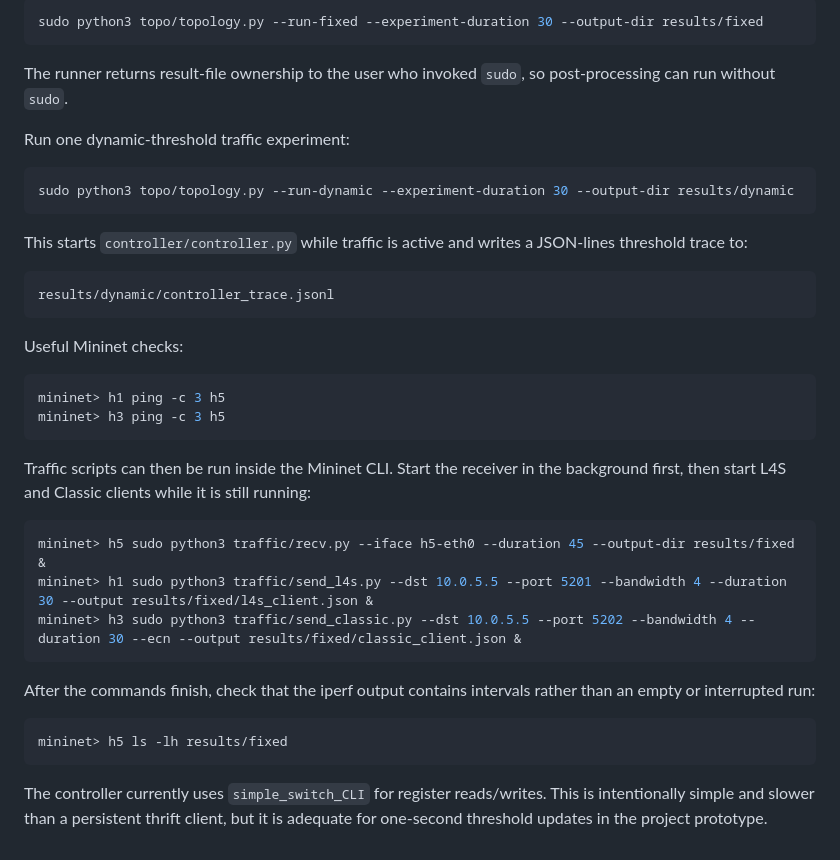
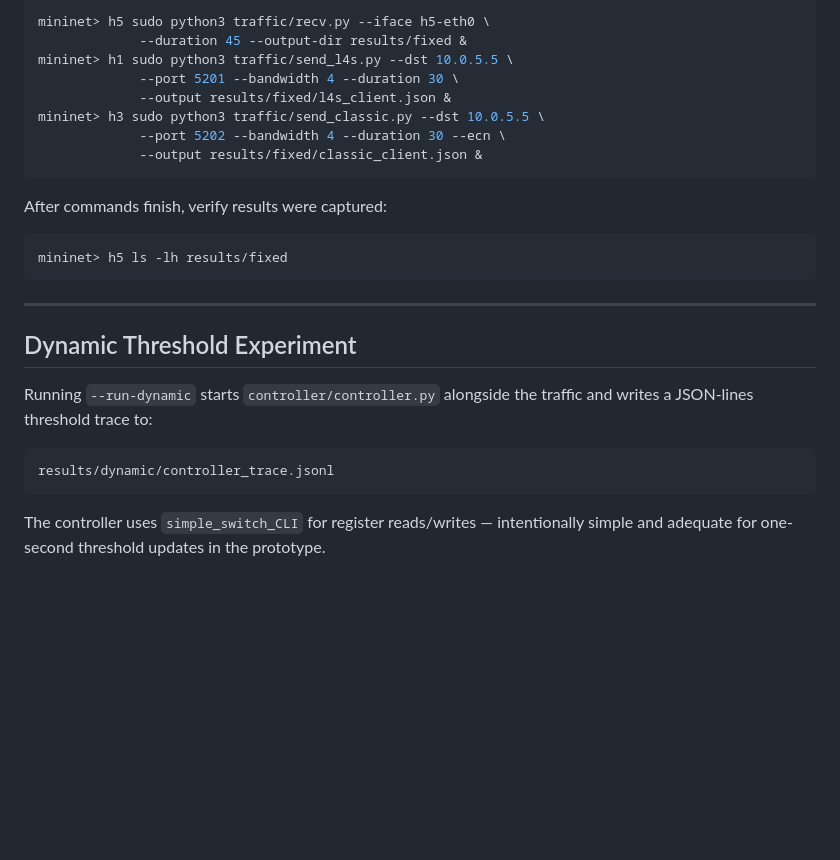
Before and after one commit to FardeenCODEIIEST/L4S-CS6045-Project, a Markdown page: topo/README.md, the part around one of its changes. Drawn GitHub-style; blank space fills up the shorter version.

````diff
--- a/topo/README.md
+++ b/topo/README.md
@@ -59,48 +175,31 @@ Run one fixed-threshold traffic experiment without using the Mininet CLI:
 
 ```bash
-sudo python3 topo/topology.py --run-fixed --experiment-duration 30 --output-dir results/fixed
+mininet> h5 sudo python3 traffic/recv.py --iface h5-eth0 \
+             --duration 45 --output-dir results/fixed &
+mininet> h1 sudo python3 traffic/send_l4s.py --dst 10.0.5.5 \
+             --port 5201 --bandwidth 4 --duration 30 \
+             --output results/fixed/l4s_client.json &
+mininet> h3 sudo python3 traffic/send_classic.py --dst 10.0.5.5 \
+             --port 5202 --bandwidth 4 --duration 30 --ecn \
+             --output results/fixed/classic_client.json &
 ```
 
-The runner returns result-file ownership to the user who invoked `sudo`, so
-post-processing can run without `sudo`.
-
-Run one dynamic-threshold traffic experiment:
+After commands finish, verify results were captured:
 
 ```bash
-sudo python3 topo/topology.py --run-dynamic --experiment-duration 30 --output-dir results/dynamic
+mininet> h5 ls -lh results/fixed
 ```
 
-This starts `controller/controller.py` while traffic is active and writes a
-JSON-lines threshold trace to:
+---
+
+## Dynamic Threshold Experiment
+
+Running `--run-dynamic` starts `controller/controller.py` alongside the traffic
+and writes a JSON-lines threshold trace to:
 
 ```text
 results/dynamic/controller_trace.jsonl
 ```
 
-Useful Mininet checks:
-
-```bash
-mininet> h1 ping -c 3 h5
-mininet> h3 ping -c 3 h5
-```
-
-Traffic scripts can then be run inside the Mininet CLI. Start the receiver in
-the background first, then start L4S and Classic clients while it is still
-running:
-
-```bash
-mininet> h5 sudo python3 traffic/recv.py --iface h5-eth0 --duration 45 --output-dir results/fixed &
-mininet> h1 sudo python3 traffic/send_l4s.py --dst 10.0.5.5 --port 5201 --bandwidth 4 --duration 30 --output results/fixed/l4s_client.json &
-mininet> h3 sudo python3 traffic/send_classic.py --dst 10.0.5.5 --port 5202 --bandwidth 4 --duration 30 --ecn --output results/fixed/classic_client.json &
-```
-
-After the commands finish, check that the iperf output contains intervals rather
-than an empty or interrupted run:
-
-```bash
-mininet> h5 ls -lh results/fixed
-```
-
-The controller currently uses `simple_switch_CLI` for register reads/writes.
-This is intentionally simple and slower than a persistent thrift client, but it
-is adequate for one-second threshold updates in the project prototype.
+The controller uses `simple_switch_CLI` for register reads/writes — intentionally
+simple and adequate for one-second threshold updates in the prototype.
````
Also changed, not shown: other parts of topo/README.md (+132 -16 lines).
